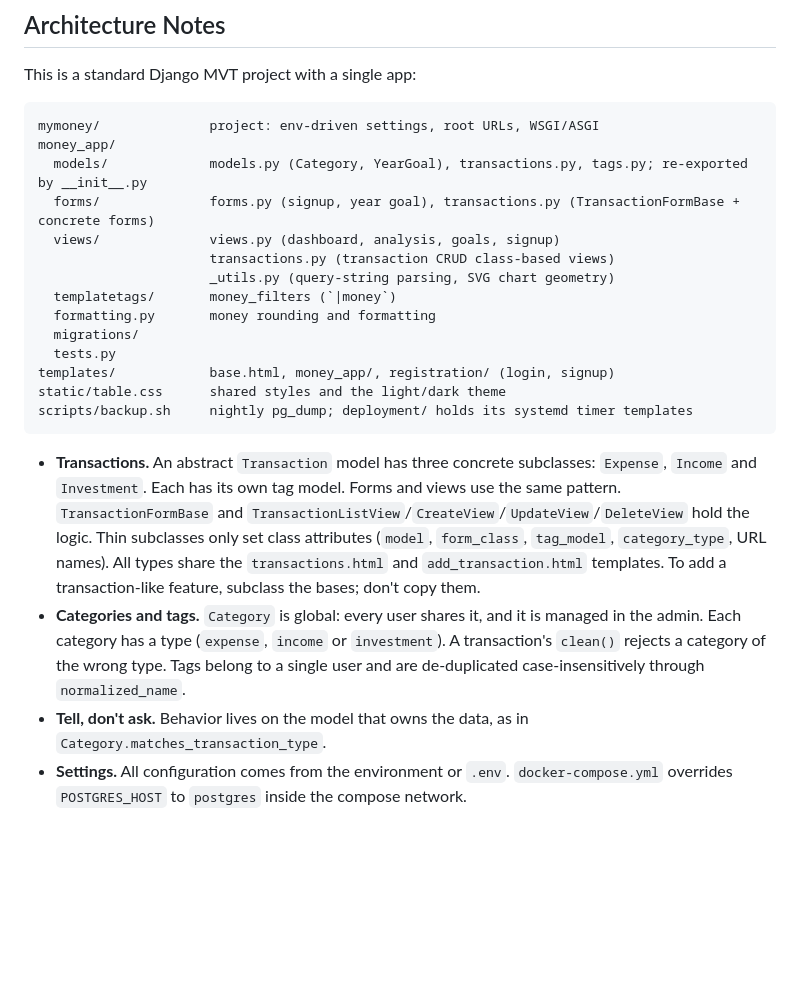
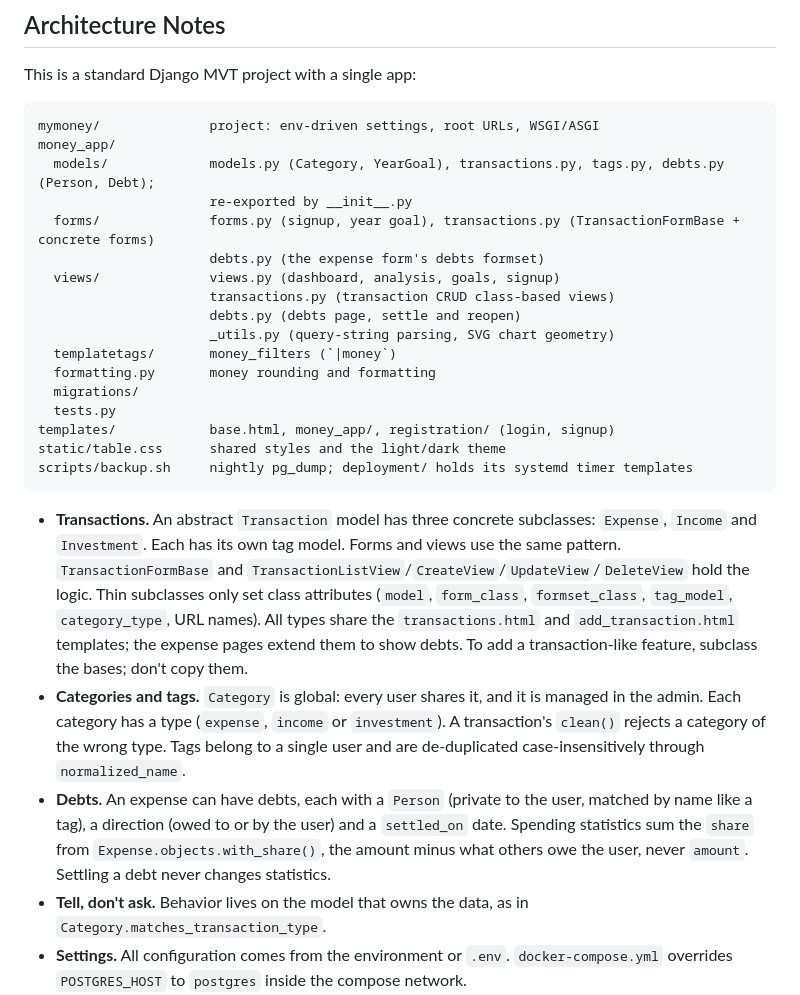
Before and after one commit to OscarZurita/mymoney, a Markdown page: AGENTS.md, the part around the change. GitHub-like rendering; blank space fills up the shorter version.

Commit message:
docs: describe debts in the README and AGENTS.md
AGENTS.md notes that spending statistics must sum the share from
Expense.objects.with_share(), not the amount.

Co-Authored-By: Claude Opus 5.5 <noreply@anthropic.com>

````diff
--- a/AGENTS.md
+++ b/AGENTS.md
@@ -100,10 +100,13 @@ This is a standard Django MVT project with a single app:
 ```text
 mymoney/              project: env-driven settings, root URLs, WSGI/ASGI
 money_app/
-  models/             models.py (Category, YearGoal), transactions.py, tags.py; re-exported by __init__.py
+  models/             models.py (Category, YearGoal), transactions.py, tags.py, debts.py (Person, Debt);
+                      re-exported by __init__.py
   forms/              forms.py (signup, year goal), transactions.py (TransactionFormBase + concrete forms)
+                      debts.py (the expense form's debts formset)
   views/              views.py (dashboard, analysis, goals, signup)
                       transactions.py (transaction CRUD class-based views)
+                      debts.py (debts page, settle and reopen)
                       _utils.py (query-string parsing, SVG chart geometry)
   templatetags/       money_filters (`|money`)
   formatting.py       money rounding and formatting
@@ -117,12 +120,16 @@ scripts/backup.sh     nightly pg_dump; deployment/ holds its systemd timer templ
 - **Transactions.** An abstract `Transaction` model has three concrete subclasses: `Expense`, `Income` and
   `Investment`. Each has its own tag model. Forms and views use the same pattern. `TransactionFormBase`
   and `TransactionListView`/`CreateView`/`UpdateView`/`DeleteView` hold the logic. Thin subclasses only
-  set class attributes (`model`, `form_class`, `tag_model`, `category_type`, URL names). All types
-  share the `transactions.html` and `add_transaction.html` templates. To add a transaction-like
-  feature, subclass the bases; don't copy them.
+  set class attributes (`model`, `form_class`, `formset_class`, `tag_model`, `category_type`, URL names).
+  All types share the `transactions.html` and `add_transaction.html` templates; the expense pages
+  extend them to show debts. To add a transaction-like feature, subclass the bases; don't copy them.
 - **Categories and tags.** `Category` is global: every user shares it, and it is managed in the admin. Each
   category has a type (`expense`, `income` or `investment`). A transaction's `clean()` rejects a category
   of the wrong type. Tags belong to a single user and are de-duplicated case-insensitively through `normalized_name`.
+- **Debts.** An expense can have debts, each with a `Person` (private to the user, matched by name like a
+  tag), a direction (owed to or by the user) and a `settled_on` date. Spending statistics sum the `share`
+  from `Expense.objects.with_share()`, the amount minus what others owe the user, never `amount`.
+  Settling a debt never changes statistics.
 - **Tell, don't ask.** Behavior lives on the model that owns the data, as in `Category.matches_transaction_type`.
 - **Settings.** All configuration comes from the environment or `.env`. `docker-compose.yml` overrides
   `POSTGRES_HOST` to `postgres` inside the compose network.
````
Also changed, not shown: README.md (+2 -1 lines).
